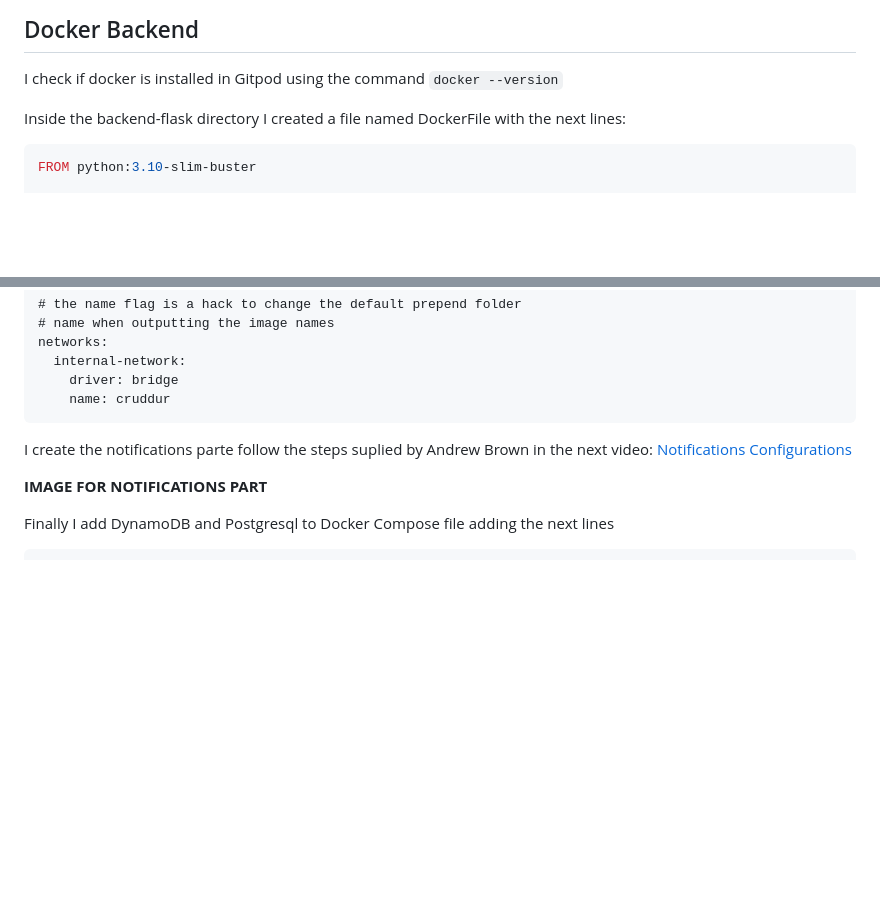
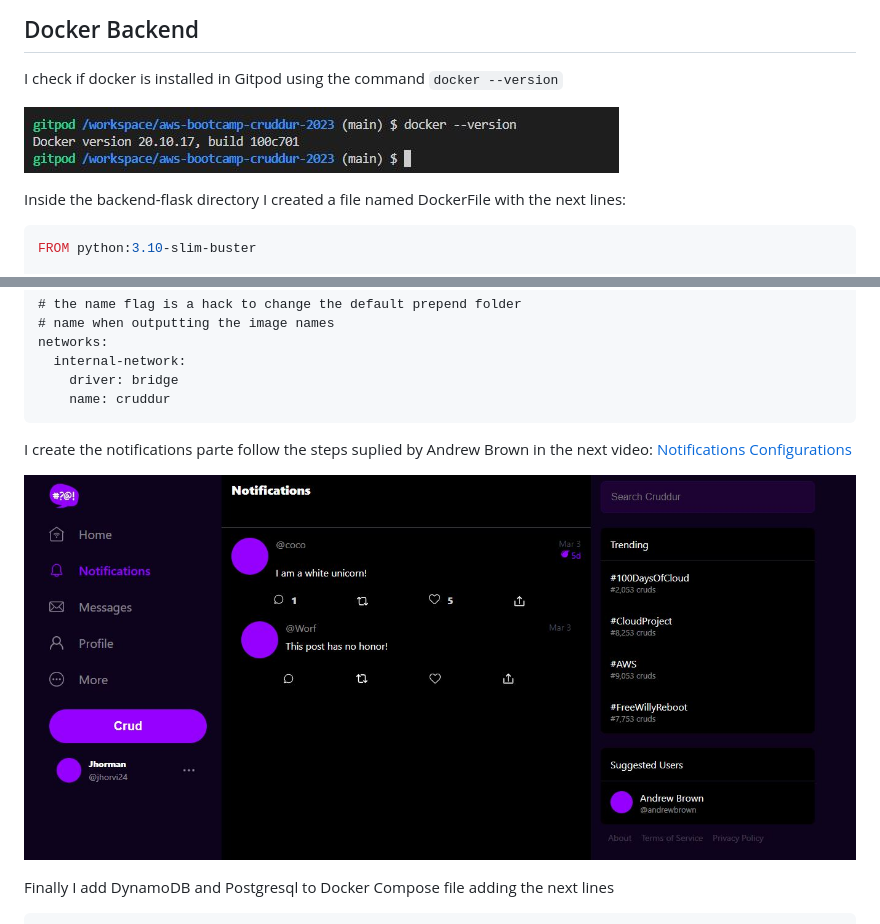
Before and after one commit to jhorvi24/aws-bootcamp-cruddur-2023, a Markdown page: journal/week1.md, 2 parts joined by grey strips. Rendered like a GitHub page; blank space fills up the shorter version.

````diff
--- a/journal/week1.md
+++ b/journal/week1.md
@@ -3,6 +3,8 @@
 ## Docker Backend
 
 I check if docker is installed in Gitpod using the command ```docker --version```
+
+![Checking docker](assets/week1img/docker.JPG)
 
 Inside the backend-flask directory I created a file named DockerFile with the next lines:
 
@@ -149,7 +151,7 @@ networks:
 I create the notifications parte follow the steps suplied by Andrew Brown in the next video: [Notifications Configurations](https://www.youtube.com/watch?v=k-_o0cCpksk&list=PLBfufR7vyJJ7k25byhRXJldB5AiwgNnWv&index=27)
 
 
-**IMAGE FOR NOTIFICATIONS PART**
+![Checking notifications](assets/week1img/notifications.JPG)
 
 Finally I add DynamoDB and Postgresql to Docker Compose file adding the next lines
 ```
````
Also changed, not shown: other parts of journal/week1.md (+3 -3 lines).
